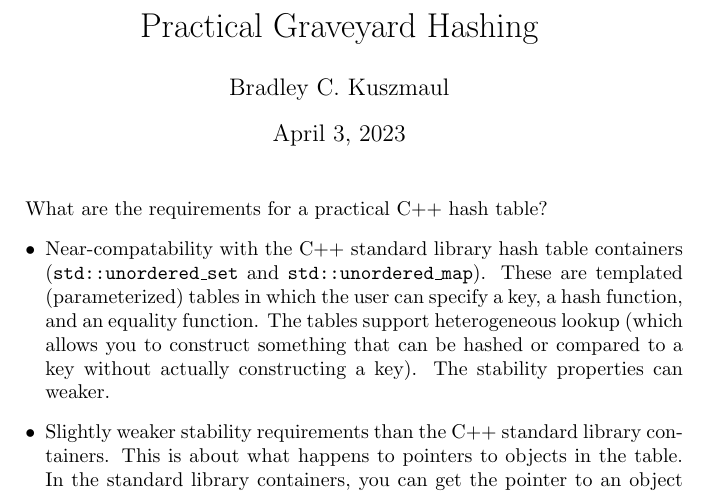
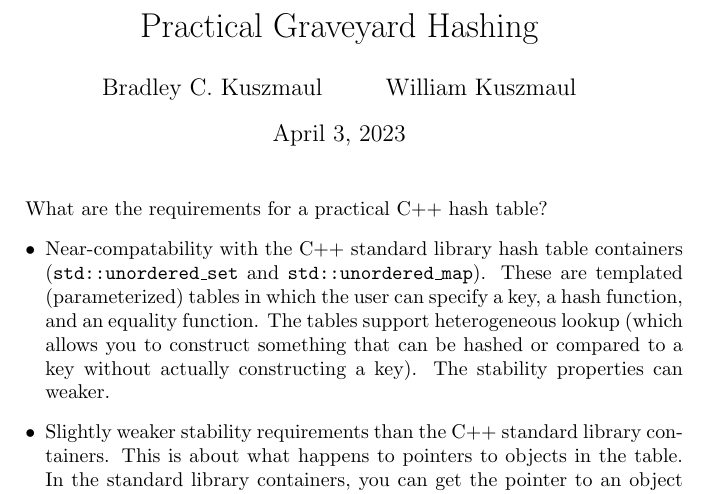
Before and after one commit to kuszmaul/graveyard, a LaTeX document (paper/graveyard.tex): part of page 1 of 3, cut so that both start at the same text. Compiled offline with pdfLaTeX.

Commit message:
Add Bill and Mike to authors.  (The order of the authors needs to be determined).

```diff
--- a/paper/graveyard.tex
+++ b/paper/graveyard.tex
@@ -1,7 +1,8 @@
 \documentclass{article}
 
 \title{Practical Graveyard Hashing}
-\author{Bradley C. Kuszmaul}
+\author{Bradley C. Kuszmaul \and
+        William Kuszmaul}
 \begin{document}
 \maketitle
 
```
